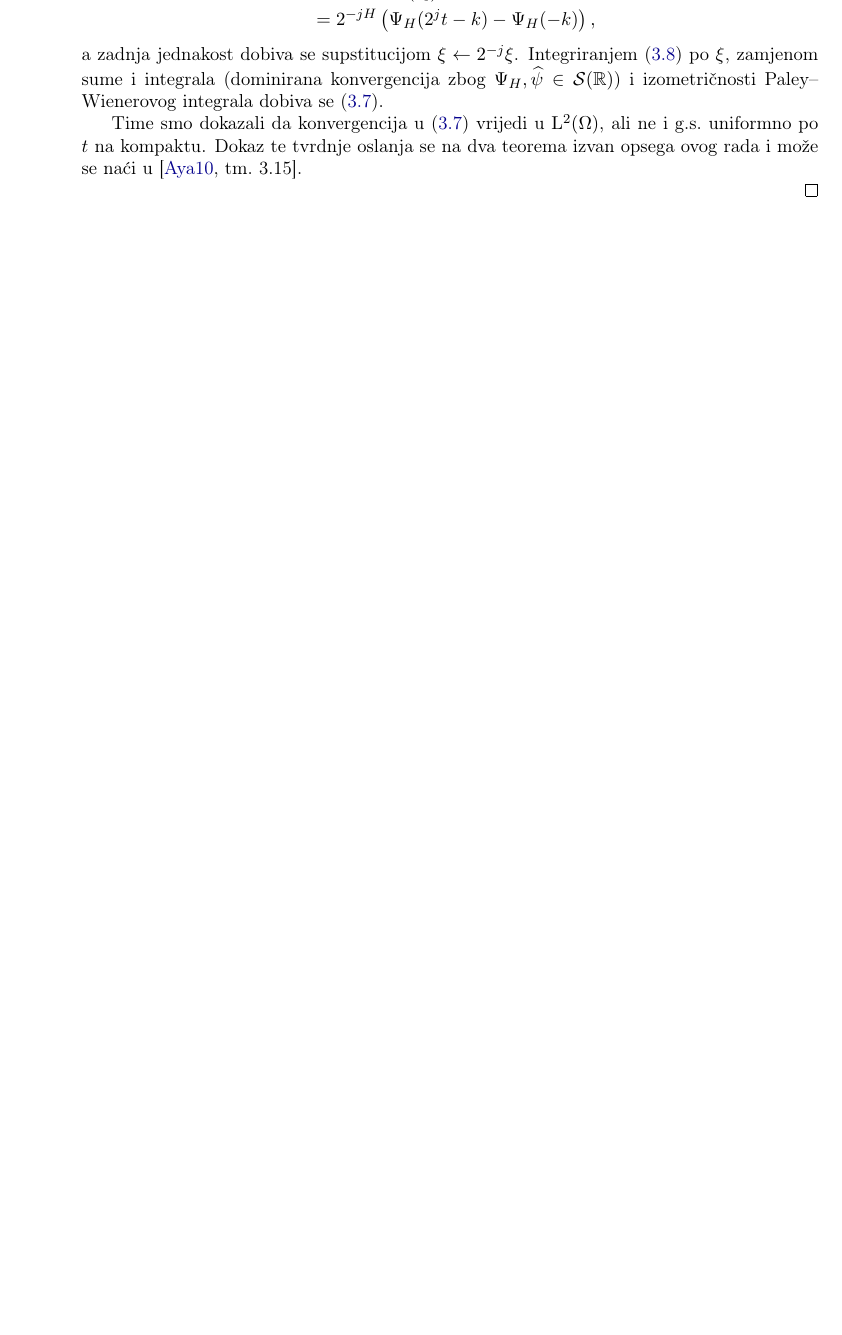
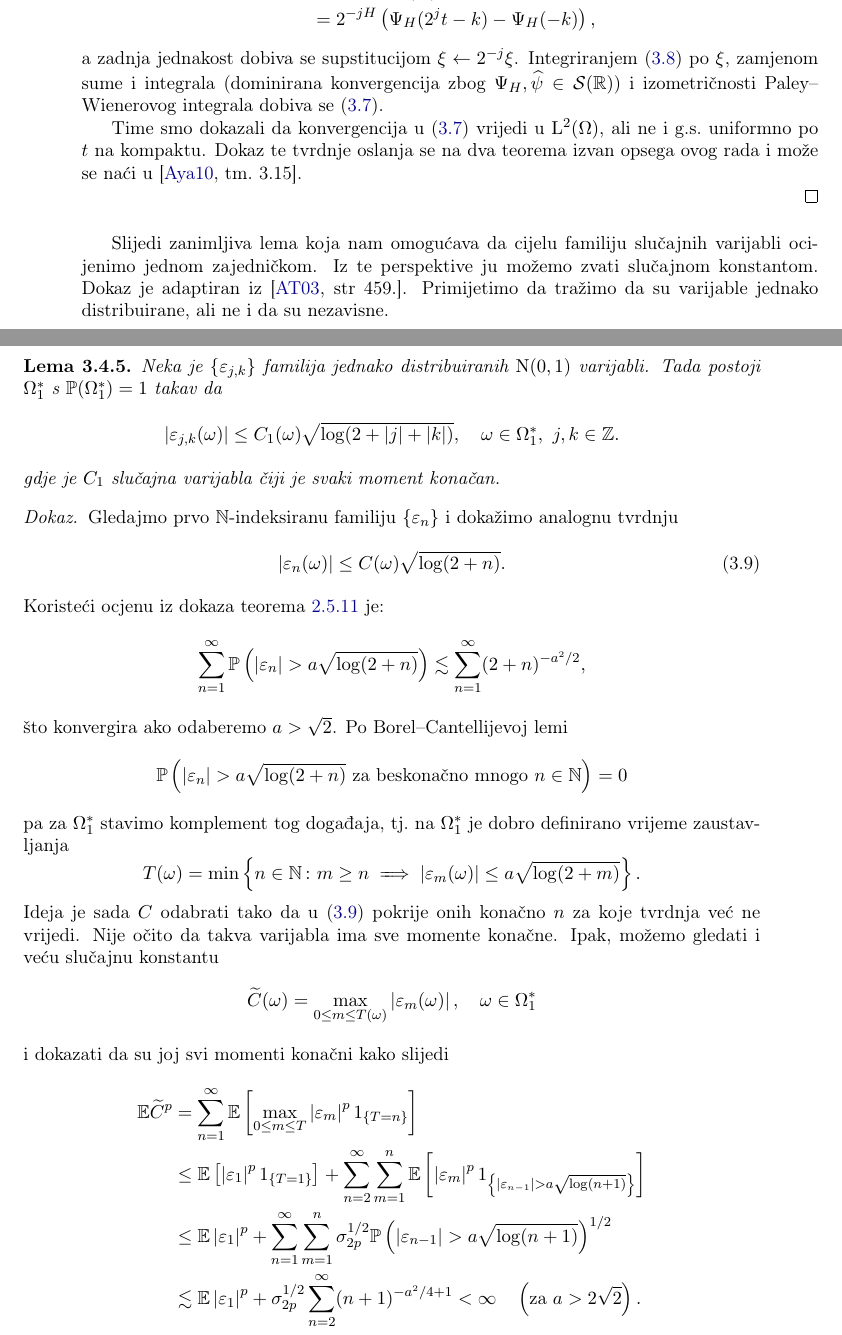
Before and after one commit to lsimek2/diplomski, a LaTeX thesis (main.tex, which reads holpo.tex): part of page 38 of 46 before the commit and two parts of pages 38 and 39 of 48 after it, the two joined at a grey line, cut so that both start at the same text, the shorter picture padded with empty space. Compiled offline with pdfLaTeX.

Commit message:
holpo-lema1

```diff
--- a/holpo.tex
+++ b/holpo.tex
@@ -117,3 +117,60 @@ Konačno, dolazimo do valićne reprezentacije FBM.
 
 \end{proof}
 
+Slijedi zanimljiva lema koja nam
+omogućava da cijelu familiju slučajnih varijabli
+ocijenimo jednom zajedničkom. Iz te perspektive
+ju možemo zvati slučajnom konstantom.
+Dokaz je adaptiran iz~\cite[str~459.]{jourfa-ayache}.
+Primijetimo da tražimo da su varijable jednako distribuirane,
+ali ne i da su nezavisne.
+
+\begin{lema}
+	Neka je \( \left\{ \varepsilon_{j,k} \right\} \) familija jednako distribuiranih
+	\( \mathrm N(0,1) \) varijabli. Tada postoji \( \Omega_1^* \) s \( \P(\Omega_1^*) = 1 \)
+	takav da
+	\begin{equation}
+		\abs{\varepsilon_{j,k}(\omega)} \le C_1(\omega) \sqrt{\log(2 + \abs j + \abs k)}
+		,\quad \omega \in \Omega_1^*, \ j,k \in \Z.
+	\end{equation}
+	gdje je \( C_1  \) slučajna varijabla čiji je svaki moment konačan.
+\end{lema}
+
+\begin{proof}
+	Gledajmo prvo \( \N \)-indeksiranu familiju \( \left\{ \varepsilon_n \right\} \)
+	i dokažimo analognu tvrdnju
+	\begin{equation}\label{eq:holpo-lema1-anal}
+		\abs{\varepsilon_n(\omega)} \le C(\omega) \sqrt{\log(2+n)}.
+	\end{equation}
+	Koristeći ocjenu iz dokaza teorema~\ref{tm:aditgauss} je:
+	\begin{equation}
+		\sum_{n=1}^\infty \P\left(\abs{\varepsilon_n} > a\sqrt{\log(2+n)}\right) \lesssim
+		\sum_{n=1}^\infty (2+n)^{-a^2/2},
+	\end{equation}
+	što konvergira ako odaberemo \( a > \sqrt 2 \). Po Borel--Cantellijevoj lemi
+	\begin{equation}
+		\P\left(\abs{\varepsilon_n} > a\sqrt{\log(2+n)} \text{\ za beskonačno mnogo } n \in \N \right) = 0
+	\end{equation}
+	pa za \( \Omega_1^* \) stavimo komplement tog događaja, tj.\ na \( \Omega_1^* \)
+	je dobro definirano vrijeme zaustavljanja
+	\begin{equation}
+		T(\omega) = \min \left\{ n \in \N \st m \ge n \implies
+		\abs{\varepsilon_m(\omega)} \le a \sqrt{\log(2+m)}  \right\}.
+	\end{equation}
+	Ideja je sada \( C \) odabrati tako da u~\eqref{eq:holpo-lema1-anal} pokrije
+	onih konačno \( n \) za koje tvrdnja već ne vrijedi. Nije očito da takva varijabla
+	ima sve momente konačne. Ipak, možemo gledati i veću slučajnu konstantu
+	\begin{equation}
+		\widetilde C(\omega) = \max\limits_{0 \le m \le T(\omega)} \abs{\varepsilon_m(\omega)},
+		\quad \omega \in \Omega_1^*
+	\end{equation}
+	i dokazati da su joj svi momenti konačni kako slijedi
+	\begin{align}
+		\E \widetilde C^p & =
+		\sum_{n=1}^\infty \E \left[ \max\limits_{0 \le m \le T} \abs{\varepsilon_m}^p 1_{\left\{ T=n \right\}} \right]                                                  \\
+		                  & \le \E \left[ \abs{\varepsilon_1}^p 1_{\left\{T=1\right\}}  \right]
+		+ \sum_{n=2}^\infty \sum_{m=1}^n \E\left[ \abs{\varepsilon_m}^p 1_{\left\{ \abs{\varepsilon_{n-1}} > a\sqrt{\log(n+1)} \right\} } \right]                       \\
+		                  & \le \E \abs{\varepsilon_1}^p + \sum_{n=1}^\infty \sum_{m=1}^n
+		\sigma_{2p}^{1/2} \P \left( \abs{\varepsilon_{n-1}} > a\sqrt{\log(n+1)} \right)^{1/2}                                                                           \\
+		                  & \lesssim \E \abs{\varepsilon_1}^p + \sigma_{2p}^{1/2}\sum_{n=2}^\infty (n+1)^{-a^2/4+1} < \infty \quad \left(\text{za } a > 2\sqrt2\right).
+	\end{align}
```
Also changed, not shown: literatura.bib (+22 -0 lines), main.pdf, holpo.tex (19 more changed lines), 2 other files.
